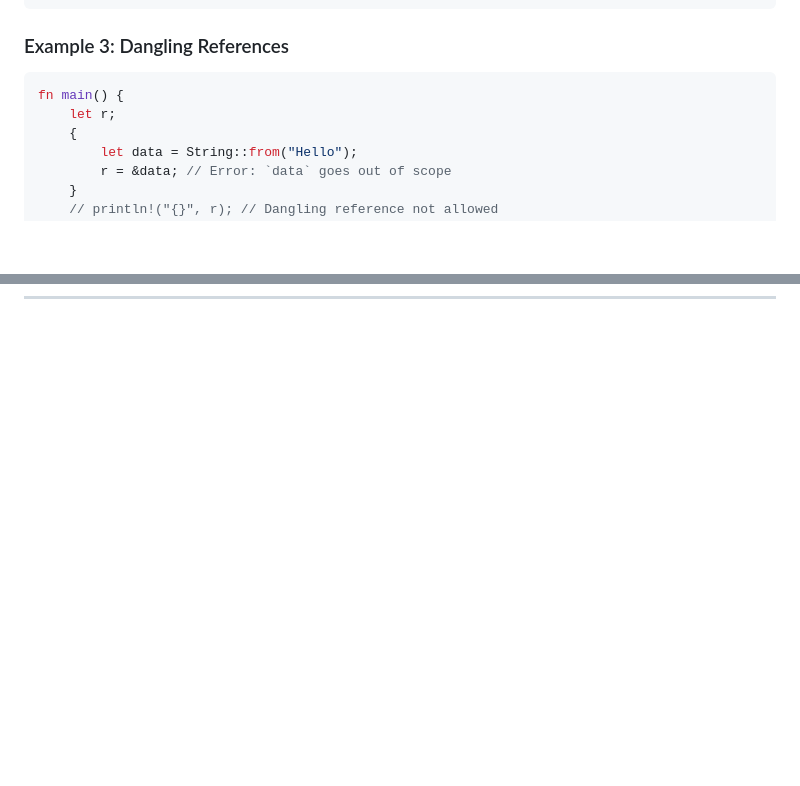
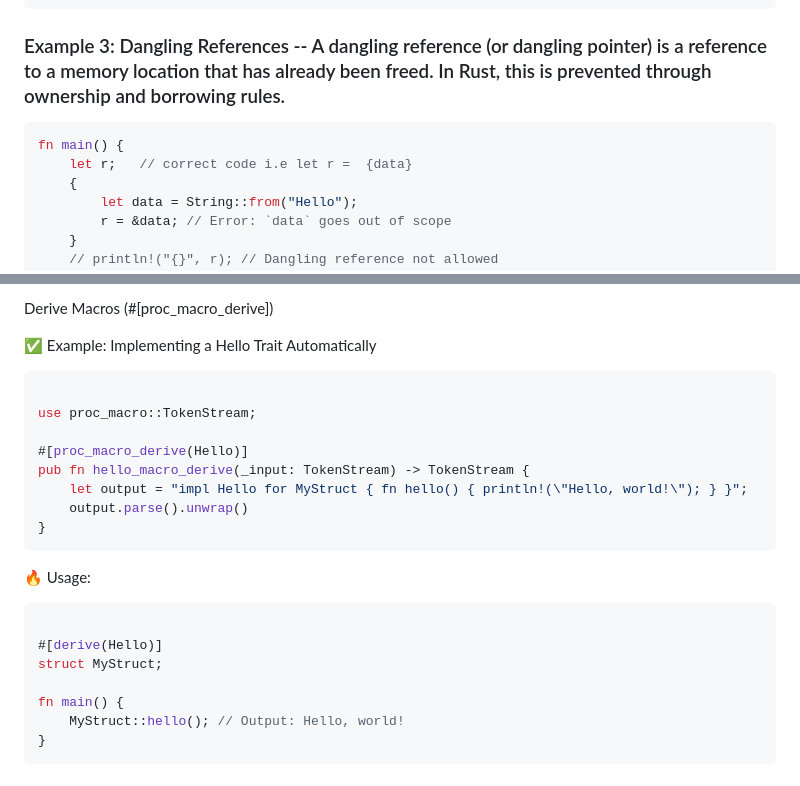
Before and after one commit to DSHIVAAY-23/rust_interview_prep, a Markdown page: RustBasics_Hindi.md, 2 parts joined by grey strips. Rendered like a GitHub page; blank space fills up the shorter version.

````diff
--- a/RustBasics_Hindi.md
+++ b/RustBasics_Hindi.md
@@ -26,10 +26,10 @@ fn main() {
 }
 ```
 
-### Example 3: Dangling References
+### Example 3: Dangling References  -- A dangling reference (or dangling pointer) is a reference to a memory location that has already been freed. In Rust, this is prevented through ownership and borrowing rules.
 ```rust
 fn main() {
-    let r;
+    let r;   // correct code i.e let r =  {data}
     {
         let data = String::from("Hello");
         r = &data; // Error: `data` goes out of scope
@@ -354,0 +421,24 @@ If try_lock() fails, it won’t block and can retry later.
+Derive Macros (#[proc_macro_derive])
+
+✅ Example: Implementing a Hello Trait Automatically
+```rust
+
+use proc_macro::TokenStream;
+
+#[proc_macro_derive(Hello)]
+pub fn hello_macro_derive(_input: TokenStream) -> TokenStream {
+    let output = "impl Hello for MyStruct { fn hello() { println!(\"Hello, world!\"); } }";
+    output.parse().unwrap()
+}
+```
+
+🔥 Usage:
+```rust
+
+#[derive(Hello)]
+struct MyStruct;
+
+fn main() {
+    MyStruct::hello(); // Output: Hello, world!
+}
+```
````
Also changed, not shown: other parts of RustBasics_Hindi.md (+67 -1 lines).
